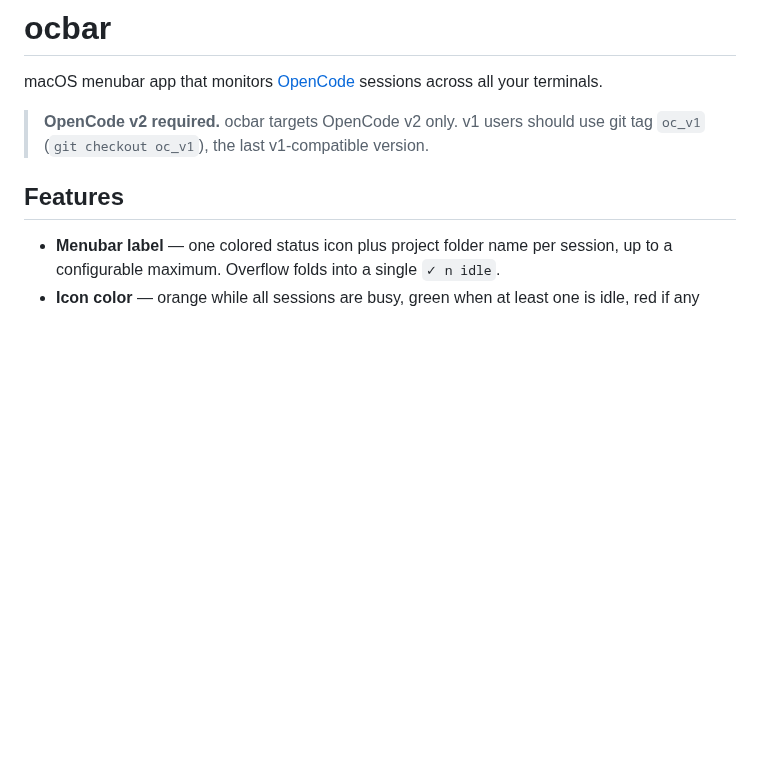
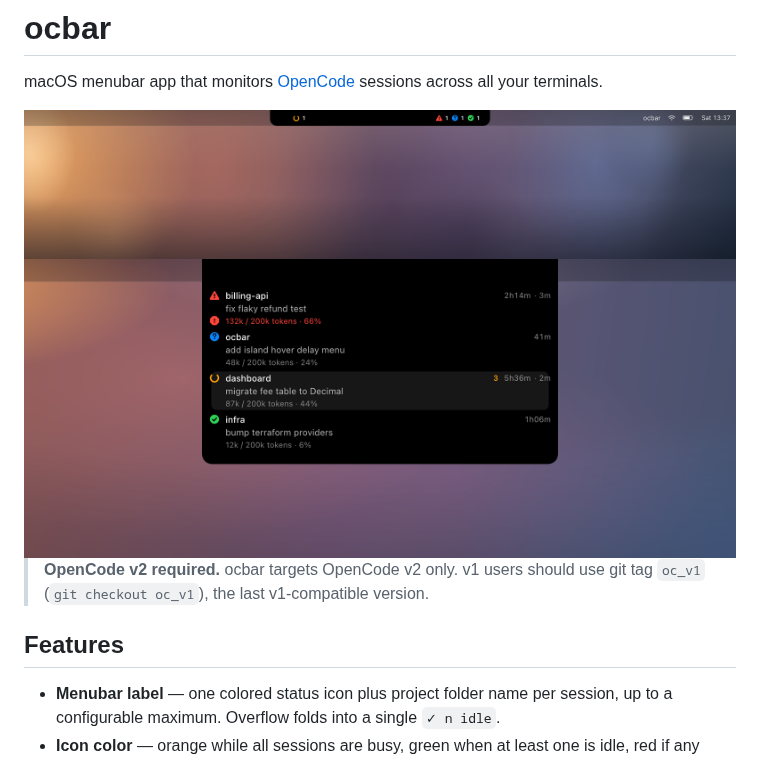
Before and after one commit to CurtisNewbie/ocbar, a Markdown page: README.md, the part around the change. Rendered like a GitHub page; pictures changed too: assets/ocbar-card.png (added), assets/ocbar-island.png (added); blank space fills up the shorter version.

Commit message:
Render the island into the README's first screen
Two rendered stills of the real geometry — a 445×32 menubar pill and the
500pt expanded card — so the app's first impression is its two surfaces
rather than prose. Neither is a screen capture: both are drawn from the
layout constants (47pt left pin, 130pt wings, the 12.5/11 type ladder and
its alpha steps, the 40pt notch allowance) and stay honest to the card's
opaque ground.

The card's demo sessions are the pill's counts read out: running 1,
error 1, waiting 1, idle 1, with the busy row carrying a subagent tally
and the hover wash. No real project or employer names.

```diff
--- a/README.md
+++ b/README.md
@@ -1,6 +1,9 @@
 # ocbar
 
 macOS menubar app that monitors [OpenCode](https://opencode.ai) sessions across all your terminals.
+
+<img src="assets/ocbar-island.png" height="180" alt="The ocbar island in the menubar: a running ring, the number of busy sessions, then error, waiting and idle counts">
+<img src="assets/ocbar-card.png" height="320" alt="The expanded island card listing four sessions, each with folder name, title, context usage and age">
 
 > **OpenCode v2 required.** ocbar targets OpenCode v2 only. v1 users should use git tag `oc_v1` (`git checkout oc_v1`), the last v1-compatible version.
 
```
